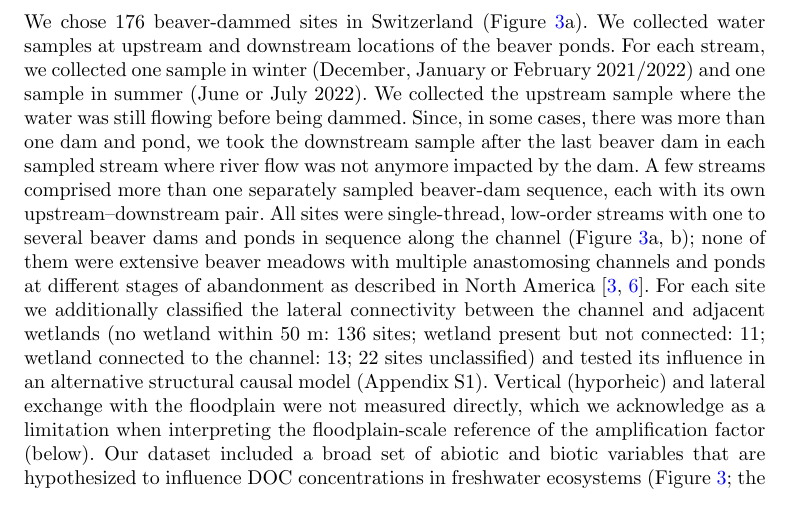
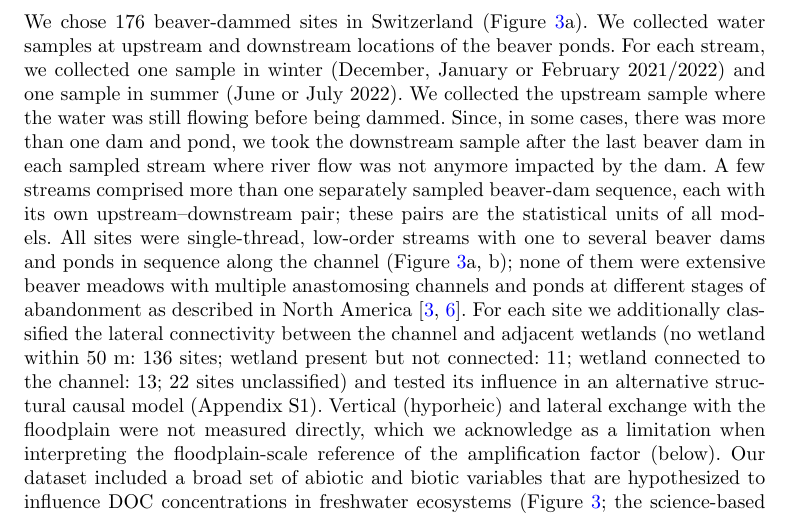
Before and after one commit to leomarameo7/beavers_DOC, a LaTeX paper (overleaf/main.tex): part of page 9 of 20, cut so that both start at the same text. Compiled offline with pdfLaTeX.

Commit message:
Methods: state that upstream-downstream pairs are the statistical units

```diff
--- a/overleaf/main.tex
+++ b/overleaf/main.tex
@@ -122,7 +122,7 @@ In conclusion, by using a national-scale dataset, this study provides a comprehe
 
 \subsection{Study sites and sampling design}
 
-We chose 176 beaver-dammed sites in Switzerland (Figure~\ref{fig:1}a). We collected water samples at upstream and downstream locations of the beaver ponds. For each stream, we collected one sample in winter (December, January or February 2021/2022) and one sample in summer (June or July 2022). We collected the upstream sample where the water was still flowing before being dammed. Since, in some cases, there was more than one dam and pond, we took the downstream sample after the last beaver dam in each sampled stream where river flow was not anymore impacted by the dam. A few streams comprised more than one separately sampled beaver-dam sequence, each with its own upstream--downstream pair. All sites were single-thread, low-order streams with one to several beaver dams and ponds in sequence along the channel (Figure~\ref{fig:1}a, b); none of them were extensive beaver meadows with multiple anastomosing channels and ponds at different stages of abandonment as described in North America \cite{wohl2013,larsen2021}. For each site we additionally classified the lateral connectivity between the channel and adjacent wetlands (no wetland within 50 m: 136 sites; wetland present but not connected: 11; wetland connected to the channel: 13; 22 sites unclassified) and tested its influence in an alternative structural causal model (Appendix S1). Vertical (hyporheic) and lateral exchange with the floodplain were not measured directly, which we acknowledge as a limitation when interpreting the floodplain-scale reference of the amplification factor (below). Our dataset included a broad set of abiotic and biotic variables that are hypothesized to influence DOC concentrations in freshwater ecosystems (Figure~\ref{fig:1}; the science-based hypothesis motivating each causal path is given in Appendix S1: Table S1).
+We chose 176 beaver-dammed sites in Switzerland (Figure~\ref{fig:1}a). We collected water samples at upstream and downstream locations of the beaver ponds. For each stream, we collected one sample in winter (December, January or February 2021/2022) and one sample in summer (June or July 2022). We collected the upstream sample where the water was still flowing before being dammed. Since, in some cases, there was more than one dam and pond, we took the downstream sample after the last beaver dam in each sampled stream where river flow was not anymore impacted by the dam. A few streams comprised more than one separately sampled beaver-dam sequence, each with its own upstream--downstream pair; these pairs are the statistical units of all models. All sites were single-thread, low-order streams with one to several beaver dams and ponds in sequence along the channel (Figure~\ref{fig:1}a, b); none of them were extensive beaver meadows with multiple anastomosing channels and ponds at different stages of abandonment as described in North America \cite{wohl2013,larsen2021}. For each site we additionally classified the lateral connectivity between the channel and adjacent wetlands (no wetland within 50 m: 136 sites; wetland present but not connected: 11; wetland connected to the channel: 13; 22 sites unclassified) and tested its influence in an alternative structural causal model (Appendix S1). Vertical (hyporheic) and lateral exchange with the floodplain were not measured directly, which we acknowledge as a limitation when interpreting the floodplain-scale reference of the amplification factor (below). Our dataset included a broad set of abiotic and biotic variables that are hypothesized to influence DOC concentrations in freshwater ecosystems (Figure~\ref{fig:1}; the science-based hypothesis motivating each causal path is given in Appendix S1: Table S1).
 
 \begin{figure}[htbp]
 \centering
```
Also changed, not shown: overleaf/main.pdf.
